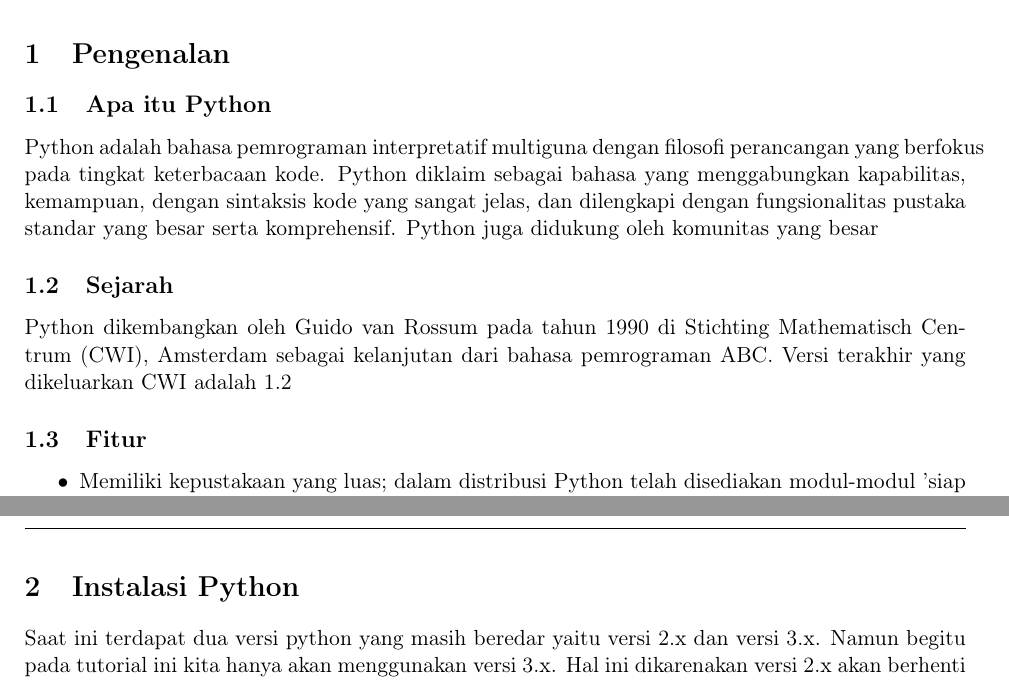
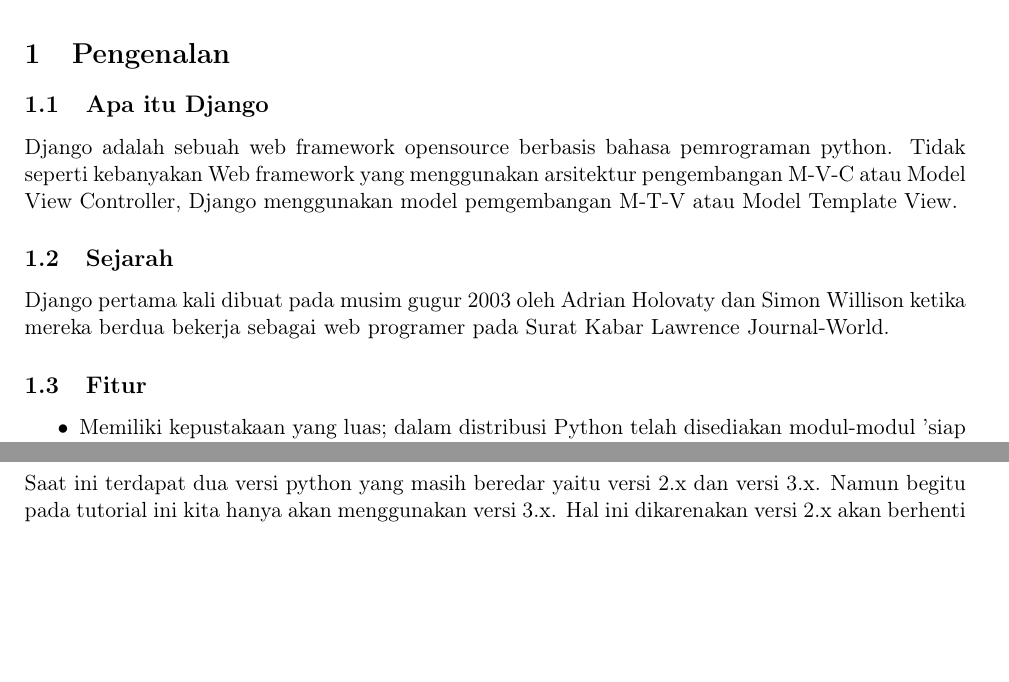
Before and after one commit to freezmeinster/pelatihanbpi, a LaTeX document (dokumen/django/dokumen.tex, which reads dokumen/django/intro.tex): two parts of pages 3 and 4 of 5, joined at a grey line, cut so that both start at the same text, the shorter picture padded with empty space. Compiled offline with pdfLaTeX.

Commit message:
starting django

```diff
--- a/dokumen/django/dokumen.tex
+++ b/dokumen/django/dokumen.tex
@@ -85,7 +85,7 @@
 }
 
 
-\title{Python Mini Tutorial}
+\title{Django Mini Tutorial}
 \date{ 9 Juli 2019}
 \author{Mula Cloud Project}
 
--- a/dokumen/django/intro.tex
+++ b/dokumen/django/intro.tex
@@ -1,11 +1,13 @@
 \setcounter{page}{1}
 \section{Pengenalan}
-\subsection{Apa itu Python}
-Python adalah bahasa pemrograman interpretatif multiguna dengan filosofi perancangan yang berfokus pada tingkat keterbacaan kode. Python diklaim sebagai bahasa yang menggabungkan kapabilitas, kemampuan, dengan sintaksis kode yang sangat jelas, dan dilengkapi dengan fungsionalitas pustaka standar yang besar serta komprehensif. Python juga didukung oleh komunitas yang besar
+\subsection{Apa itu Django}
+Django adalah sebuah web framework opensource berbasis bahasa pemrograman python. Tidak seperti kebanyakan Web framework
+yang menggunakan arsitektur pengembangan M-V-C atau Model View Controller, Django menggunakan model pemgembangan
+M-T-V atau Model Template View.
 
 \subsection{Sejarah}
-Python dikembangkan oleh Guido van Rossum pada tahun 1990 di Stichting Mathematisch Centrum (CWI), Amsterdam sebagai kelanjutan dari bahasa pemrograman ABC. Versi terakhir yang dikeluarkan CWI adalah 1.2
-
+Django pertama kali dibuat pada musim gugur 2003 oleh Adrian Holovaty dan Simon Willison ketika mereka berdua bekerja sebagai web programer
+pada Surat Kabar Lawrence Journal-World.
 \subsection{Fitur}
 
 \begin{itemize}
```
Also changed, not shown: dokumen/django/dokumen.tex (1 more changed lines).
